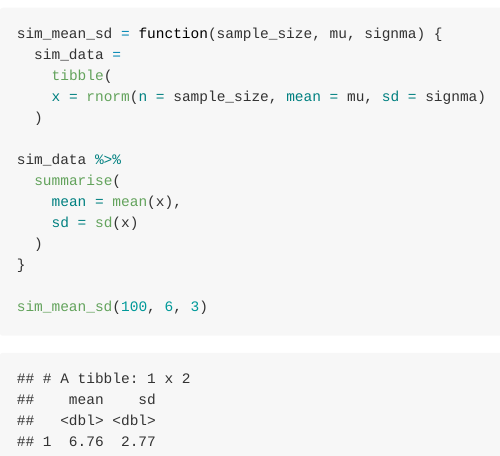
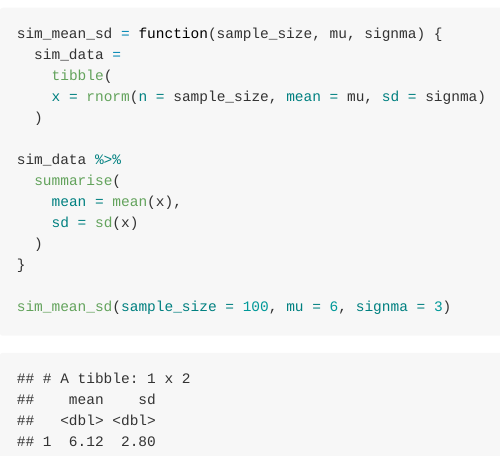
Before and after one commit to tnn2113/iteration, an R Markdown document (writing_functions.Rmd): the page in a window 1100 px wide, from 2770 px down. The pictures show the output file writing_functions.md that the author committed with the source, drawn offline in the style of GitHub.

Commit message:
multiple input and output

````diff
--- a/writing_functions.Rmd
+++ b/writing_functions.Rmd
@@ -127,5 +127,5 @@ sim_data %>%
   )
 }
 
-sim_mean_sd(100, 6, 3)
+sim_mean_sd(sample_size = 100, mu = 6, signma = 3)
 ```
````
Also changed, not shown: writing_functions.md.
